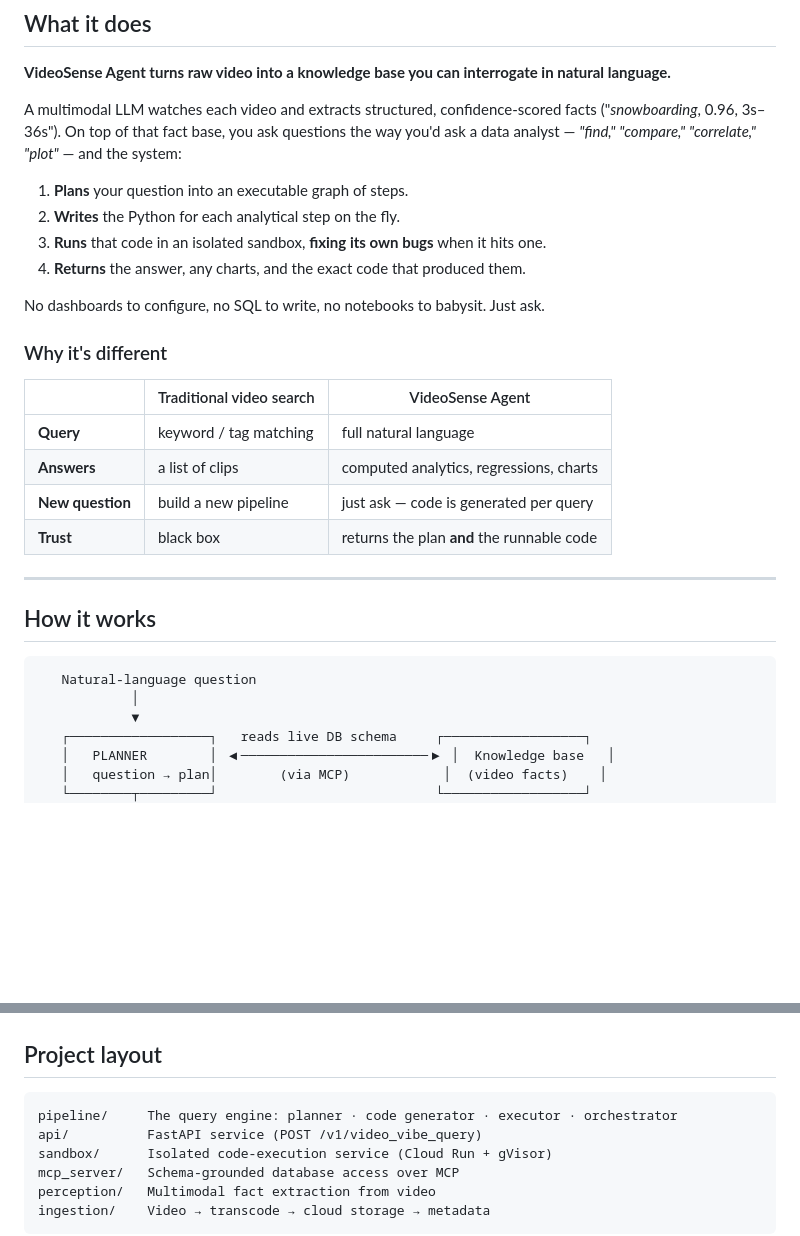
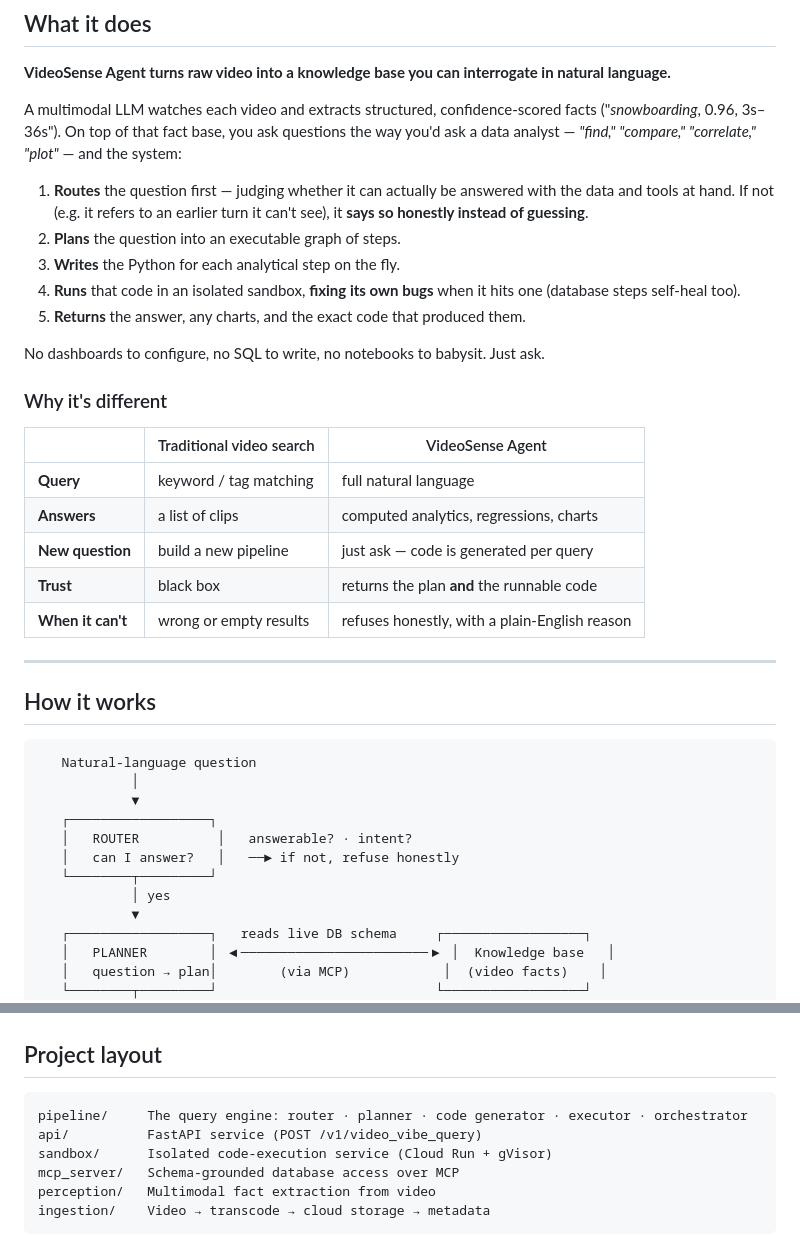
Before and after one commit to kenny0312/videosense-agent, a Markdown page: README.md, 2 parts joined by grey strips. Rendered like a GitHub page; blank space fills up the shorter version.

````diff
--- a/README.md
+++ b/README.md
@@ -45,10 +45,11 @@ A multimodal LLM watches each video and extracts structured, confidence-scored f
 ("*snowboarding*, 0.96, 3s–36s"). On top of that fact base, you ask questions the way
 you'd ask a data analyst — *"find,"* *"compare,"* *"correlate,"* *"plot"* — and the system:
 
-1. **Plans** your question into an executable graph of steps.
-2. **Writes** the Python for each analytical step on the fly.
-3. **Runs** that code in an isolated sandbox, **fixing its own bugs** when it hits one.
-4. **Returns** the answer, any charts, and the exact code that produced them.
+1. **Routes** the question first — judging whether it can actually be answered with the data and tools at hand. If not (e.g. it refers to an earlier turn it can't see), it **says so honestly instead of guessing**.
+2. **Plans** the question into an executable graph of steps.
+3. **Writes** the Python for each analytical step on the fly.
+4. **Runs** that code in an isolated sandbox, **fixing its own bugs** when it hits one (database steps self-heal too).
+5. **Returns** the answer, any charts, and the exact code that produced them.
 
 No dashboards to configure, no SQL to write, no notebooks to babysit. Just ask.
 
@@ -60,6 +61,7 @@ No dashboards to configure, no SQL to write, no notebooks to babysit. Just ask.
 | **Answers** | a list of clips | computed analytics, regressions, charts |
 | **New question** | build a new pipeline | just ask — code is generated per query |
 | **Trust** | black box | returns the plan **and** the runnable code |
+| **When it can't** | wrong or empty results | refuses honestly, with a plain-English reason |
 
 ---
 
@@ -68,6 +70,12 @@ No dashboards to configure, no SQL to write, no notebooks to babysit. Just ask.
 ```
    Natural-language question
             │
+            ▼
+   ┌──────────────────┐
+   │   ROUTER          │   answerable? · intent?
+   │   can I answer?   │   ──► if not, refuse honestly
+   └────────┬─────────┘
+            │ yes
             ▼
    ┌──────────────────┐   reads live DB schema     ┌──────────────────┐
    │   PLANNER        │ ◀────────────────────────▶ │  Knowledge base   │
@@ -201,7 +215,7 @@ Charts are served straight from the API — open `plot_url` in your browser.
 ## Project layout
 
 ```
-pipeline/     The query engine: planner · code generator · executor · orchestrator
+pipeline/     The query engine: router · planner · code generator · executor · orchestrator
 api/          FastAPI service (POST /v1/video_vibe_query)
 sandbox/      Isolated code-execution service (Cloud Run + gVisor)
 mcp_server/   Schema-grounded database access over MCP
````
Also changed, not shown: other parts of README.md (+11 -5 lines).
